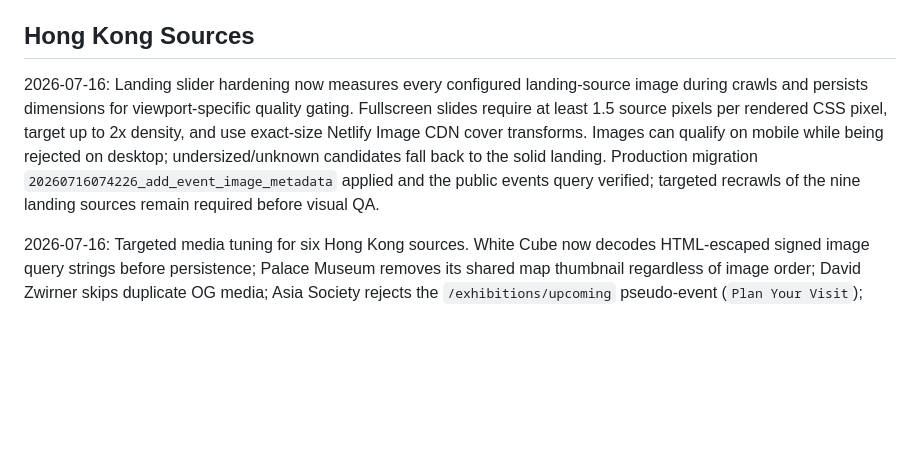
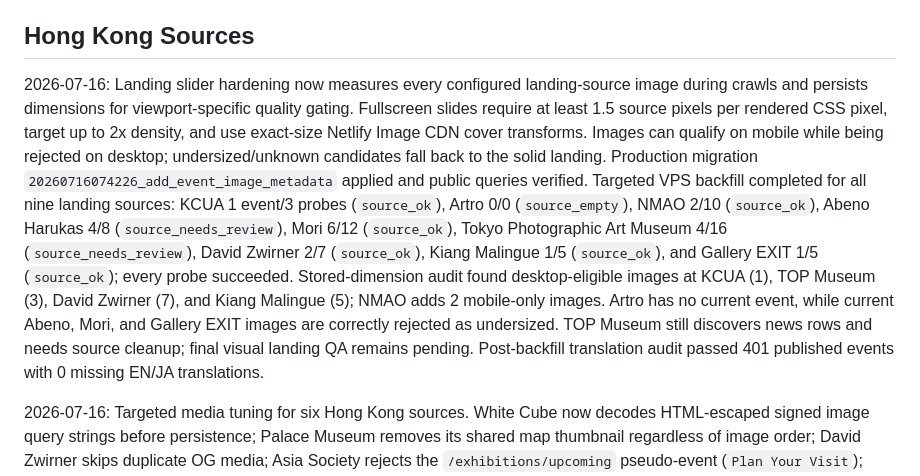
Before and after one commit to DriesBos/kyonokyoto, a Markdown page: QA-todo.md, the part around the change. Drawn GitHub-style; blank space fills up the shorter version.

Commit message:
Record landing image backfill QA

```diff
--- a/QA-todo.md
+++ b/QA-todo.md
@@ -4,7 +4,7 @@ Update this file whenever source JSON changes or test crawls run.
 
 ## Hong Kong Sources
 
-2026-07-16: Landing slider hardening now measures every configured landing-source image during crawls and persists dimensions for viewport-specific quality gating. Fullscreen slides require at least 1.5 source pixels per rendered CSS pixel, target up to 2x density, and use exact-size Netlify Image CDN cover transforms. Images can qualify on mobile while being rejected on desktop; undersized/unknown candidates fall back to the solid landing. Production migration `20260716074226_add_event_image_metadata` applied and the public events query verified; targeted recrawls of the nine landing sources remain required before visual QA.
+2026-07-16: Landing slider hardening now measures every configured landing-source image during crawls and persists dimensions for viewport-specific quality gating. Fullscreen slides require at least 1.5 source pixels per rendered CSS pixel, target up to 2x density, and use exact-size Netlify Image CDN cover transforms. Images can qualify on mobile while being rejected on desktop; undersized/unknown candidates fall back to the solid landing. Production migration `20260716074226_add_event_image_metadata` applied and public queries verified. Targeted VPS backfill completed for all nine landing sources: KCUA 1 event/3 probes (`source_ok`), Artro 0/0 (`source_empty`), NMAO 2/10 (`source_ok`), Abeno Harukas 4/8 (`source_needs_review`), Mori 6/12 (`source_ok`), Tokyo Photographic Art Museum 4/16 (`source_needs_review`), David Zwirner 2/7 (`source_ok`), Kiang Malingue 1/5 (`source_ok`), and Gallery EXIT 1/5 (`source_ok`); every probe succeeded. Stored-dimension audit found desktop-eligible images at KCUA (1), TOP Museum (3), David Zwirner (7), and Kiang Malingue (5); NMAO adds 2 mobile-only images. Artro has no current event, while current Abeno, Mori, and Gallery EXIT images are correctly rejected as undersized. TOP Museum still discovers news rows and needs source cleanup; final visual landing QA remains pending. Post-backfill translation audit passed 401 published events with 0 missing EN/JA translations.
 
 2026-07-16: Targeted media tuning for six Hong Kong sources. White Cube now decodes HTML-escaped signed image query strings before persistence; Palace Museum removes its shared map thumbnail regardless of image order; David Zwirner skips duplicate OG media; Asia Society rejects the `/exhibitions/upcoming` pseudo-event (`Plan Your Visit`); Whitestone uses HTTPS hero/artwork media instead of its HTTP OG image; Galerie du Monde drops its first poster when alternate media exists. Focused tests added and read-only replay checks run; clean recrawls and card/media QA pending.
 
```
